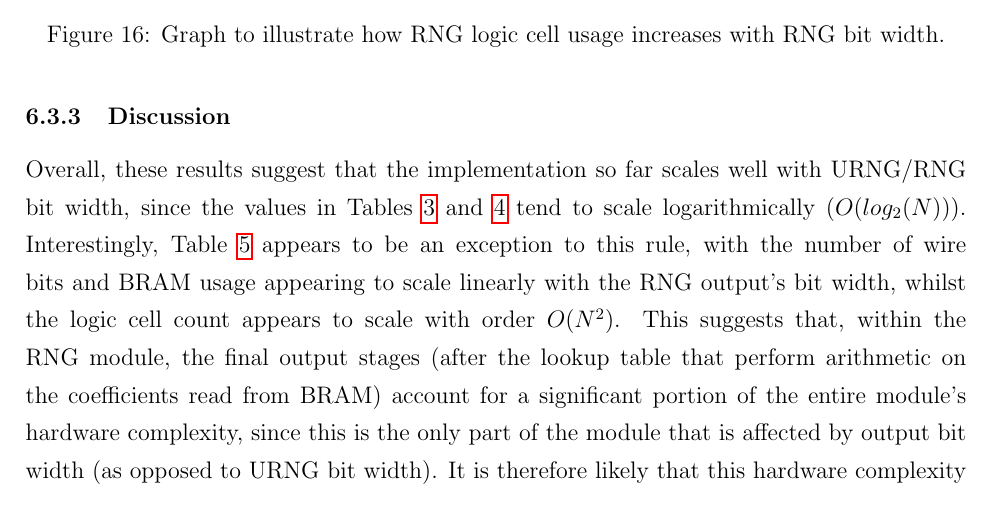
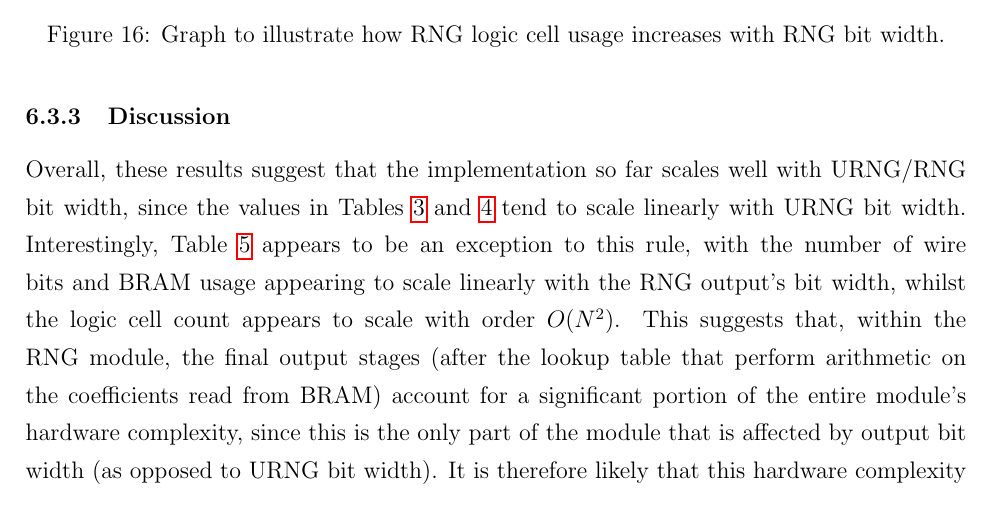
Before and after one commit to Gregox273/IIB-Project-Final-Report, a LaTeX document (latex/main.tex): part of page 41 of 56, cut so that both start at the same text. Compiled offline with pdfLaTeX.

Commit message:
Fix error: linear scaling with BX, not logarithmic

```diff
--- a/latex/main.tex
+++ b/latex/main.tex
@@ -688,7 +688,7 @@ To conclude, this project has investigated the use of an iCE40 FPGA and the Newt
       \end{figure}
 
     \subsubsection{Discussion}
-      Overall, these results suggest that the implementation so far scales well with URNG/RNG bit width, since the values in Tables \ref{table:urng_bx} and \ref{table:rng_bx} tend to scale logarithmically ($O(log_2(N))$). Interestingly, Table \ref{table:rng_by} appears to be an exception to this rule, with the number of wire bits and BRAM usage appearing to scale linearly with the RNG output's bit width, whilst the logic cell count appears to scale with order $O(N^2)$. This suggests that, within the RNG module, the final output stages (after the lookup table that perform arithmetic on the coefficients read from BRAM) account for a significant portion of the entire module's hardware complexity, since this is the only part of the module that is affected by output bit width (as opposed to URNG bit width). It is therefore likely that this hardware complexity could be reduced by taking advantage of the iCE40 FPGA's dedicated DSP hardware blocks to perform arithmetic, rather than leaving Yosys to synthesise this logic using general purpose logic cells. Additional work would be required to implement this in a paramterised way that allows for an arbitary output bit width, since the DSP blocks contain 8 and 16 bit multipliers and accumulators.
+      Overall, these results suggest that the implementation so far scales well with URNG/RNG bit width, since the values in Tables \ref{table:urng_bx} and \ref{table:rng_bx} tend to scale linearly with URNG bit width. Interestingly, Table \ref{table:rng_by} appears to be an exception to this rule, with the number of wire bits and BRAM usage appearing to scale linearly with the RNG output's bit width, whilst the logic cell count appears to scale with order $O(N^2)$. This suggests that, within the RNG module, the final output stages (after the lookup table that perform arithmetic on the coefficients read from BRAM) account for a significant portion of the entire module's hardware complexity, since this is the only part of the module that is affected by output bit width (as opposed to URNG bit width). It is therefore likely that this hardware complexity could be reduced by taking advantage of the iCE40 FPGA's dedicated DSP hardware blocks to perform arithmetic, rather than leaving Yosys to synthesise this logic using general purpose logic cells. Additional work would be required to implement this in a paramterised way that allows for an arbitary output bit width, since the DSP blocks contain 8 and 16 bit multipliers and accumulators.
 \newpage
 
 %
```
